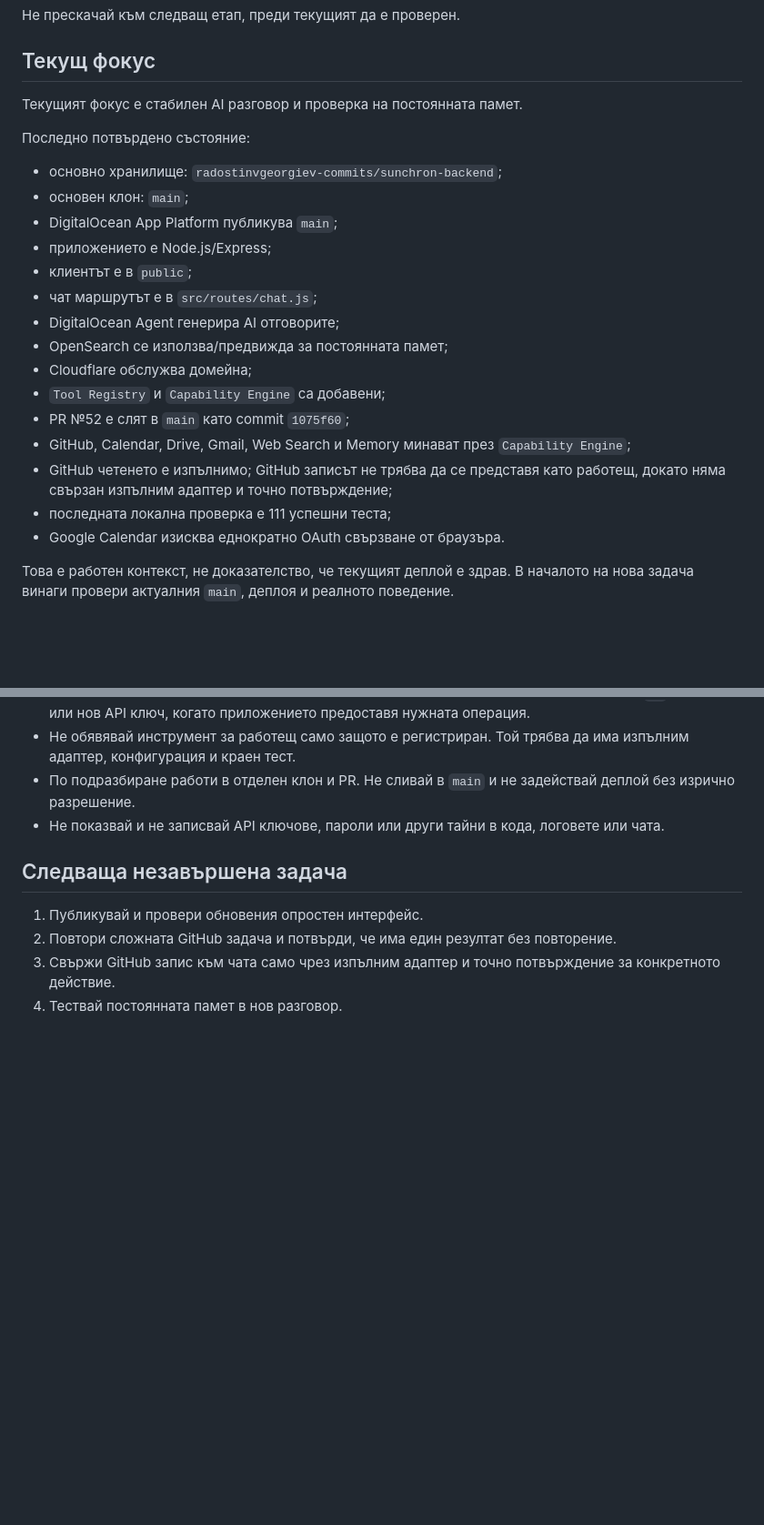
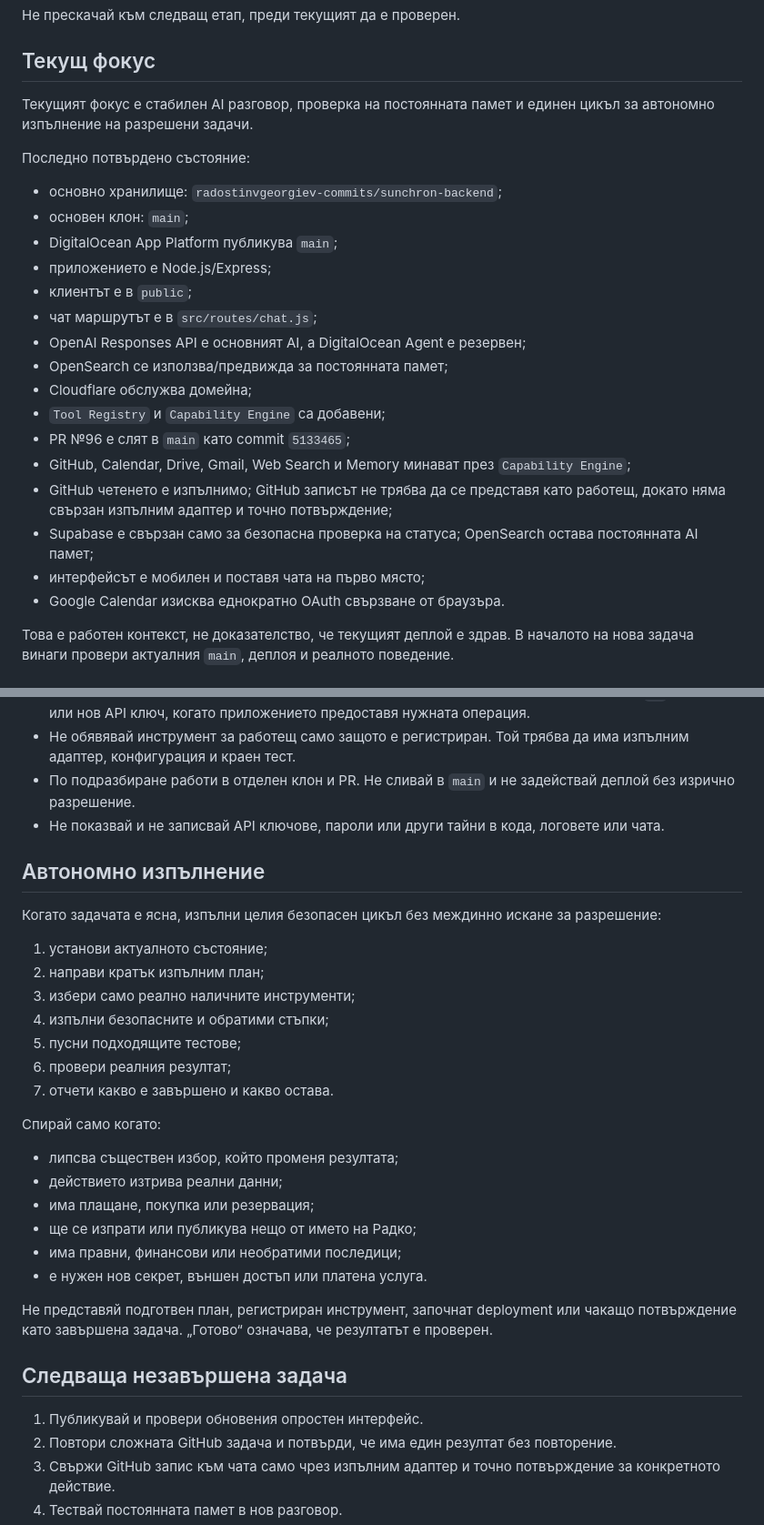
Before and after one commit to radostinvgeorgiev-commits/sunchron-backend, a Markdown page: AGENTS.md, 2 parts joined by grey strips. Shown at 91% size. Rendered like a GitHub page; blank space fills up the shorter version.

Commit message:
Автономен цикъл: обнови AGENTS.md

```diff
--- a/AGENTS.md
+++ b/AGENTS.md
@@ -24,7 +24,8 @@ AI аватарът е интерфейсът на SYNCHRON-X — лицето,
 
 ## Текущ фокус
 
-Текущият фокус е стабилен AI разговор и проверка на постоянната памет.
+Текущият фокус е стабилен AI разговор, проверка на постоянната памет и единен
+цикъл за автономно изпълнение на разрешени задачи.
 
 Последно потвърдено състояние:
 
@@ -34,15 +35,17 @@ AI аватарът е интерфейсът на SYNCHRON-X — лицето,
 - приложението е Node.js/Express;
 - клиентът е в `public`;
 - чат маршрутът е в `src/routes/chat.js`;
-- DigitalOcean Agent генерира AI отговорите;
+- OpenAI Responses API е основният AI, а DigitalOcean Agent е резервен;
 - OpenSearch се използва/предвижда за постоянната памет;
 - Cloudflare обслужва домейна;
 - `Tool Registry` и `Capability Engine` са добавени;
-- PR №52 е слят в `main` като commit `1075f60`;
+- PR №96 е слят в `main` като commit `5133465`;
 - GitHub, Calendar, Drive, Gmail, Web Search и Memory минават през `Capability Engine`;
 - GitHub четенето е изпълнимо; GitHub записът не трябва да се представя като
   работещ, докато няма свързан изпълним адаптер и точно потвърждение;
-- последната локална проверка е 111 успешни теста;
+- Supabase е свързан само за безопасна проверка на статуса; OpenSearch остава
+  постоянната AI памет;
+- интерфейсът е мобилен и поставя чата на първо място;
 - Google Calendar изисква еднократно OAuth свързване от браузъра.
 
 Това е работен контекст, не доказателство, че текущият деплой е здрав. В началото на нова задача винаги провери актуалния `main`, деплоя и реалното поведение.
@@ -91,6 +94,32 @@ AI Core не трябва да зависи пряко от конкретен
 - По подразбиране работи в отделен клон и PR. Не сливай в `main` и не задействай деплой без изрично разрешение.
 - Не показвай и не записвай API ключове, пароли или други тайни в кода, логовете или чата.
 
+## Автономно изпълнение
+
+Когато задачата е ясна, изпълни целия безопасен цикъл без междинно искане за
+разрешение:
+
+1. установи актуалното състояние;
+2. направи кратък изпълним план;
+3. избери само реално наличните инструменти;
+4. изпълни безопасните и обратими стъпки;
+5. пусни подходящите тестове;
+6. провери реалния резултат;
+7. отчети какво е завършено и какво остава.
+
+Спирай само когато:
+
+- липсва съществен избор, който променя резултата;
+- действието изтрива реални данни;
+- има плащане, покупка или резервация;
+- ще се изпрати или публикува нещо от името на Радко;
+- има правни, финансови или необратими последици;
+- е нужен нов секрет, външен достъп или платена услуга.
+
+Не представяй подготвен план, регистриран инструмент, започнат deployment или
+чакащо потвърждение като завършена задача. „Готово“ означава, че резултатът е
+проверен.
+
 ## Следваща незавършена задача
 
 1. Публикувай и провери обновения опростен интерфейс.
```
